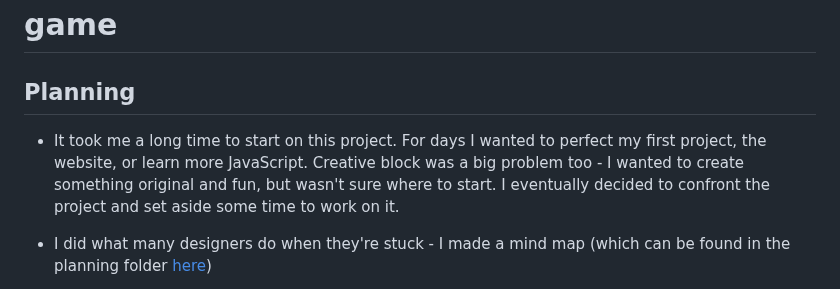
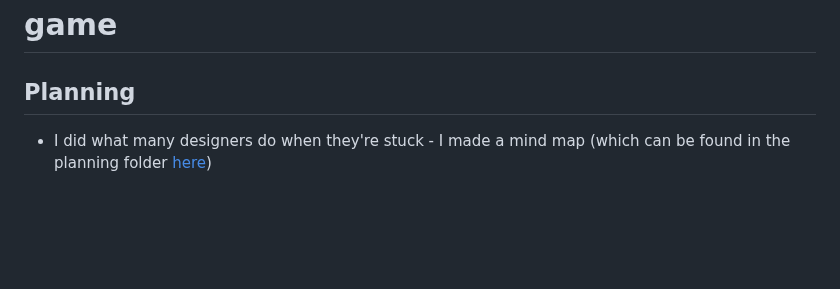
Before and after one commit to jones58/typespotting, a Markdown page: README.md, the part around the change. Rendered like a GitHub page; blank space fills up the shorter version.

```diff
--- a/README.md
+++ b/README.md
@@ -1,8 +1,6 @@
 # game
 
 ## Planning
-
-- It took me a long time to start on this project. For days I wanted to perfect my first project, the website, or learn  more JavaScript.  Creative block was a big problem too - I wanted to create something original and fun, but wasn't sure where to start. I eventually decided to confront the project and set aside some time to work on it.
 - I did what many designers do when they're stuck - I made a mind map (which can be found in the planning folder [here](www.github.com))
   - Looking at different typography games online, I found that existing games tended to be split into three categories:
   - Multiple choice "What font is this?" game
```
